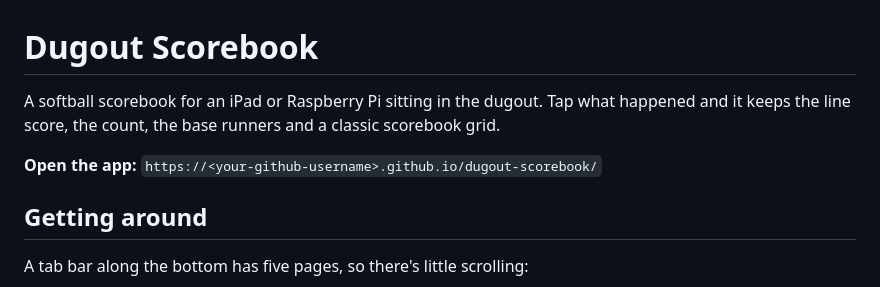
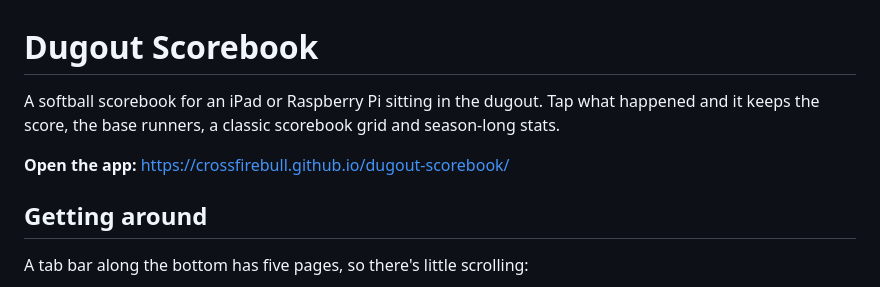
Before and after one commit to crossfirebull/dugout-scorebook, a Markdown page: README.md, the part around the change. Drawn GitHub-style.

Commit message:
README: link to the live app
Co-Authored-By: Claude Opus 5.5 <noreply@anthropic.com>
Claude-Session: https://claude.ai/code/session_01UcqAEJvwACadbDb2KujJVf

```diff
--- a/README.md
+++ b/README.md
@@ -1,8 +1,8 @@
 # Dugout Scorebook
 
-A softball scorebook for an iPad or Raspberry Pi sitting in the dugout. Tap what happened and it keeps the line score, the count, the base runners and a classic scorebook grid.
+A softball scorebook for an iPad or Raspberry Pi sitting in the dugout. Tap what happened and it keeps the score, the base runners, a classic scorebook grid and season-long stats.
 
-**Open the app:** `https://<your-github-username>.github.io/dugout-scorebook/`
+**Open the app:** https://crossfirebull.github.io/dugout-scorebook/
 
 ## Getting around
 
```
